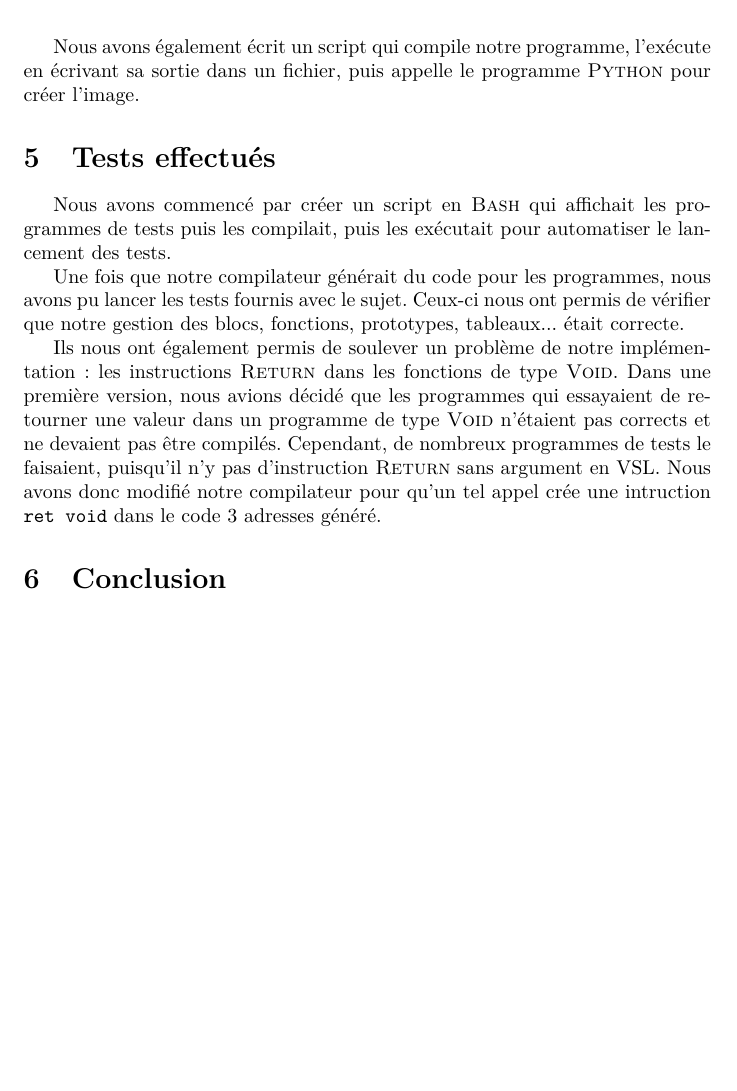
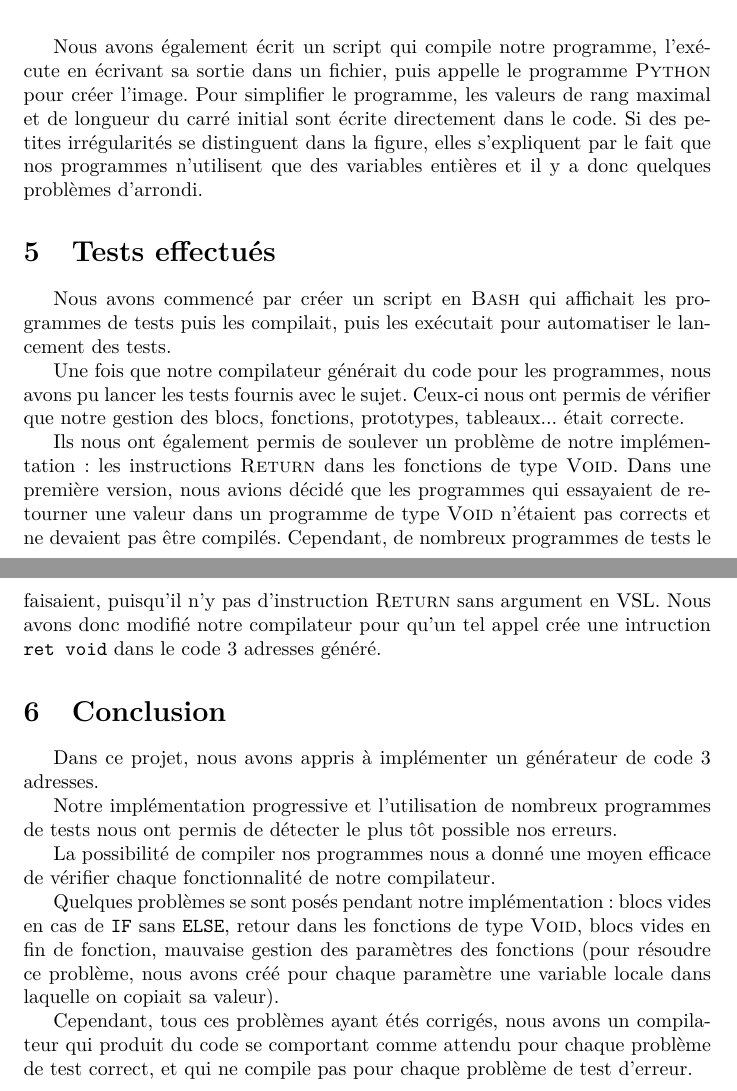
Before and after one commit to Aurele-Barriere/COMP_TP2, a LaTeX document (TP2-llvm/rapport/rapport.tex): part of page 3 of 3 before the commit and two parts of pages 3 and 4 of 4 after it, the two joined at a grey line, cut so that both start at the same text, the shorter picture padded with empty space. Compiled offline with pdfLaTeX.

Commit message:
conclusion of the report

```diff
--- a/TP2-llvm/rapport/rapport.tex
+++ b/TP2-llvm/rapport/rapport.tex
@@ -65,10 +65,10 @@ Le programme \textsc{Python} chargé d'afficher le résultat :
 Et le résultat :
 
 \begin{center}
-\includegraphics[width=8cm, height=8cm]{../sierpinski.png}
+\includegraphics[width=10cm, height=10cm]{../sierpinski.png}
 \end{center}
 
-Nous avons également écrit un script qui compile notre programme, l'exécute en écrivant sa sortie dans un fichier, puis appelle le programme \textsc{Python} pour créer l'image.
+Nous avons également écrit un script qui compile notre programme, l'exécute en écrivant sa sortie dans un fichier, puis appelle le programme \textsc{Python} pour créer l'image. Pour simplifier le programme, les valeurs de rang maximal et de longueur du carré initial sont écrite directement dans le code. Si des petites irrégularités se distinguent dans la figure, elles s'expliquent par le fait que nos programmes n'utilisent que des variables entières et il y a donc quelques problèmes d'arrondi.
 
 \section{Tests effectués}
 %% un rapport des tests que vous avez effectués (voir fichiers VSL de test sur le share),
@@ -80,6 +80,13 @@ Ils nous ont également permis de soulever un problème de notre implémentation
 
 \section{Conclusion}
 %% une conclusion où vous discuterez des difficultés rencontrées, de ce  que vous avez appris, etc.
+Dans ce projet, nous avons appris à implémenter un générateur de code 3 adresses.
 
+Notre implémentation progressive et l'utilisation de nombreux programmes de tests nous ont permis de détecter le plus tôt possible nos erreurs.
 
+La possibilité de compiler nos programmes nous a donné une moyen efficace de vérifier chaque fonctionnalité de notre compilateur.
+
+Quelques problèmes se sont posés pendant notre implémentation : blocs vides en cas de \texttt{IF} sans \texttt{ELSE}, retour dans les fonctions de type \textsc{Void}, blocs vides en fin de fonction, mauvaise gestion des paramètres des fonctions (pour résoudre ce problème, nous avons créé pour chaque paramètre une variable locale dans laquelle on copiait sa valeur).
+
+Cependant, tous ces problèmes ayant étés corrigés, nous avons un compilateur qui produit du code se comportant comme attendu pour chaque problème de test correct, et qui ne compile pas pour chaque problème de test d'erreur.
 \end{document}
```
Also changed, not shown: TP2-llvm/rapport/rapport.pdf, TP2-llvm/rapport/rapport.tex (4 more changed lines).
